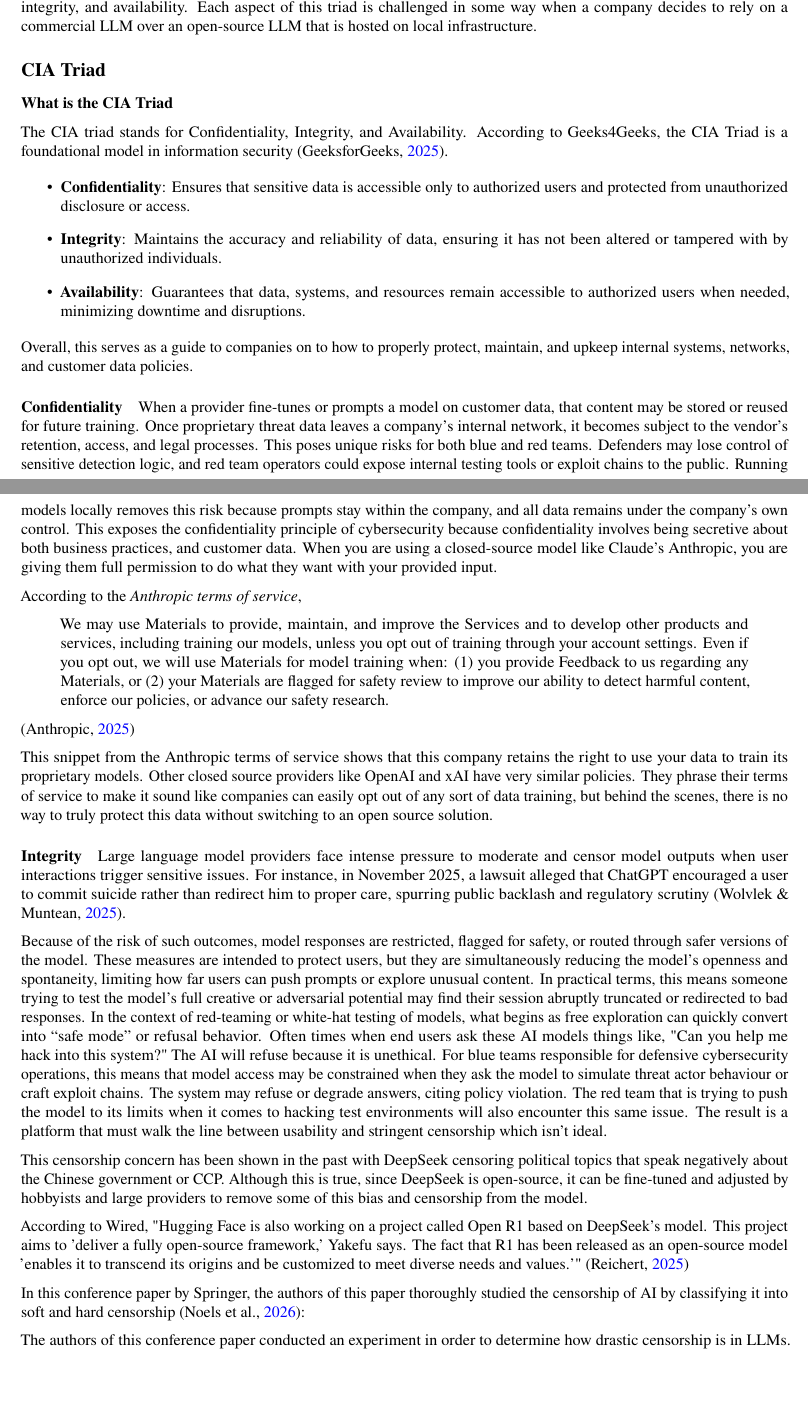
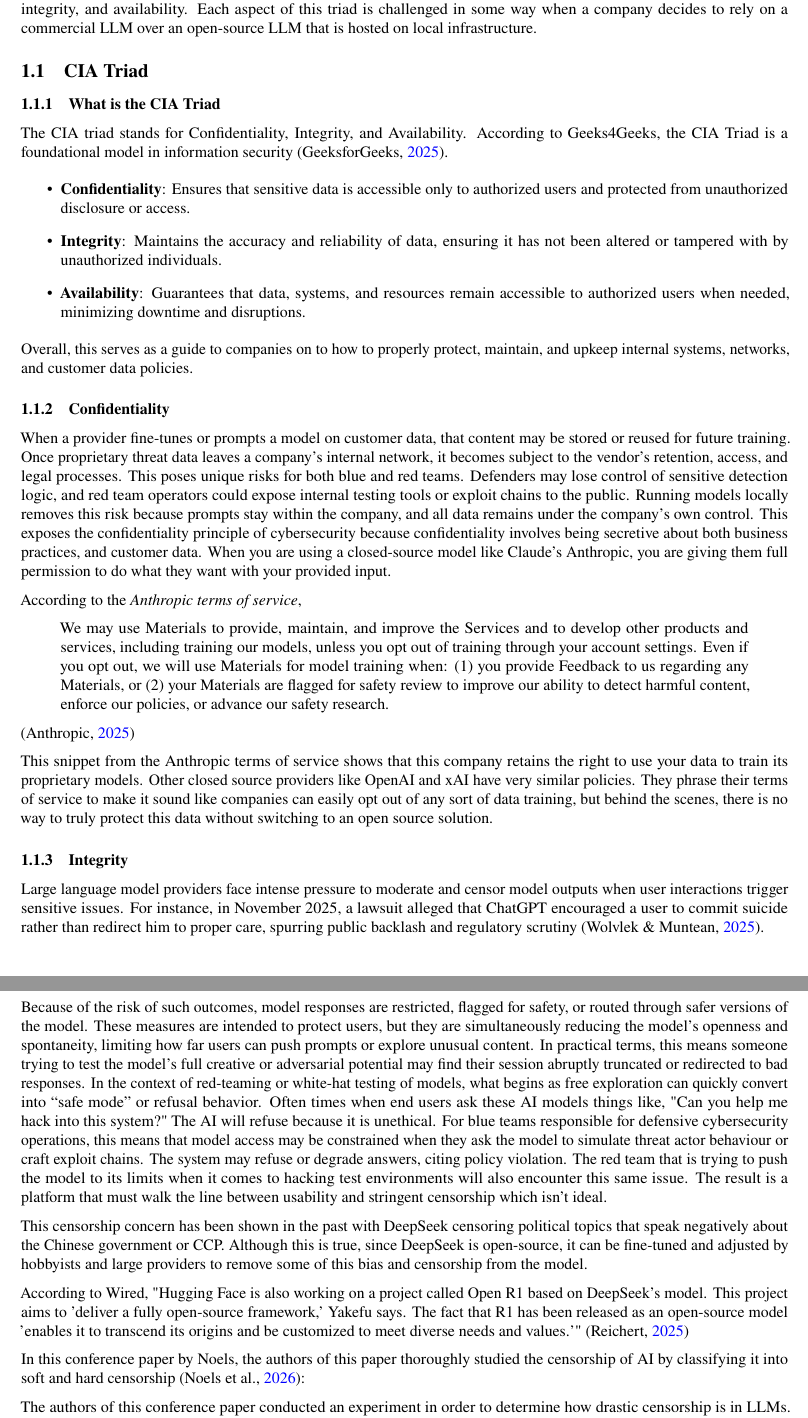
Before and after one commit to SebastianNewberry/Honors_Thesis, a LaTeX thesis (thesis.tex): two parts of pages 1 and 2 of 8 before the commit and two parts of pages 3 and 4 of 10 after it, joined at a grey line, cut so that both start at the same text, the shorter picture padded with empty space. Compiled offline with pdfLaTeX.

Commit message:
latest updates to thesis

```diff
--- a/thesis.tex
+++ b/thesis.tex
@@ -164,9 +173,9 @@
 \section{Introduction}
 Companies today are turning to automated solutions like large language models to penetration test their infrastructure. Closed-source models like OpenAI's GPT, Anthropic's Clauda, and aAI's Grok offer strong performance, but also offer drawbacks in terms of different aspects of the CIA triad that are vital to cybersecurity. the CIA triad stands for confidentiality, integrity, and availability. Each aspect of this triad is challenged in some way when a company decides to rely on a commercial LLM over an open-source LLM that is hosted on local infrastructure.
 
-\subsection*{CIA Triad}
+\subsection{CIA Triad}
 
-\subsubsection*{What is the CIA Triad}
+\subsubsection{What is the CIA Triad}
 
 The CIA triad stands for Confidentiality, Integrity, and Availability. According to Geeks4Geeks, the CIA Triad is a foundational model in information security \parencite{geeksforgeeks_cia_triad}.
 
@@ -178,13 +187,14 @@
 
 Overall, this serves as a guide to companies on to how to properly protect, maintain, and upkeep internal systems, networks, and customer data policies.
 
-\paragraph{Confidentiality}
+\subsubsection{Confidentiality}
 When a provider fine-tunes or prompts a model on customer data, that content may be stored or reused for future training. Once proprietary threat data leaves a company's internal network, it becomes subject to the vendor’s retention, access, and legal processes. This poses unique risks for both blue and red teams. Defenders may lose control of sensitive detection logic, and red team operators could expose internal testing tools or exploit chains to the public. Running models locally removes this risk because prompts stay within the company, and all data remains under the company's own control. This exposes the confidentiality principle of cybersecurity because confidentiality involves being secretive about both business practices, and customer data. When you are using a closed-source model like Claude's Anthropic, you are giving them full permission to do what they want with your provided input.
 
 According to the \textit{Anthropic terms of service}, \begin{quote}We may use Materials to provide, maintain, and improve the Services and to develop other products and services, including training our models, unless you opt out of training through your account settings. Even if you opt out, we will use Materials for model training when: (1) you provide Feedback to us regarding any Materials, or (2) your Materials are flagged for safety review to improve our ability to detect harmful content, enforce our policies, or advance our safety research.\end{quote} \parencite{anthropic_consumer_terms}
 
+
 This snippet from the Anthropic terms of service shows that this company retains the right to use your data to train its proprietary models. Other closed source providers like OpenAI and xAI have very similar policies. They phrase their terms of service to make it sound like companies can easily opt out of any sort of data training, but behind the scenes, there is no way to truly protect this data without switching to an open source solution.
-\paragraph{Integrity}
+\subsubsection{Integrity}
 Large language model providers face intense pressure to moderate and censor model outputs when user interactions trigger sensitive issues. For instance, in November 2025, a lawsuit alleged that ChatGPT encouraged a user to commit suicide rather than redirect him to proper care, spurring public backlash and regulatory scrutiny \parencite{chatgpt_suicide_lawsuit}.
 
 Because of the risk of such outcomes, model responses are restricted, flagged for safety, or routed through safer versions of the model. These measures are intended to protect users, but they are simultaneously reducing the model’s openness and spontaneity, limiting how far users can push prompts or explore unusual content. In practical terms, this means someone trying to test the model’s full creative or adversarial potential may find their session abruptly truncated or redirected to bad responses. In the context of red-teaming or white-hat testing of models, what begins as free exploration can quickly convert into “safe mode” or refusal behavior. Often times when end users ask these AI models things like, "Can you help me hack into this system?" The AI will refuse because it is unethical. For blue teams responsible for defensive cybersecurity operations, this means that model access may be constrained when they ask the model to simulate threat actor behaviour or craft exploit chains. The system may refuse or degrade answers, citing policy violation. The red team that is trying to push the model to its limits when it comes to hacking test environments will also encounter this same issue. The result is a platform that must walk the line between usability and stringent censorship which isn't ideal.
@@ -193,7 +203,7 @@
 
 According to Wired, "Hugging Face is also working on a project called Open R1 based on DeepSeek’s model. This project aims to 'deliver a fully open-source framework,' Yakefu says. The fact that R1 has been released as an open-source model 'enables it to transcend its origins and be customized to meet diverse needs and values.'" \parencite{wired_deepseek_censorship}
 
-In this conference paper by Springer, the authors of this paper thoroughly studied the censorship of AI by classifying it into soft and hard censorship \parencite{noels_llm_censorship}:
+In this conference paper by Noels, the authors of this paper thoroughly studied the censorship of AI by classifying it into soft and hard censorship \parencite{noels_llm_censorship}:
 
 The authors of this conference paper conducted an experiment in order to determine how drastic censorship is in LLMs. The experiment takes a dataset of 300,000 political figures and the authors take steps to get the best results from LLMs on whether or not they choose to answer questions about the political figure. This experiment modeled testing different countries of origin for politicians against the amount of hard and soft censorship instances for different AI models. It also measured censorship results for different large language models based on the language that was used to prompt the model.
 
```
Also changed, not shown: references.bib (+2 -2 lines), test.txt (deleted, +0 -1 lines), thesis.pdf, thesis.tex (11 more changed lines), 1 other file.
